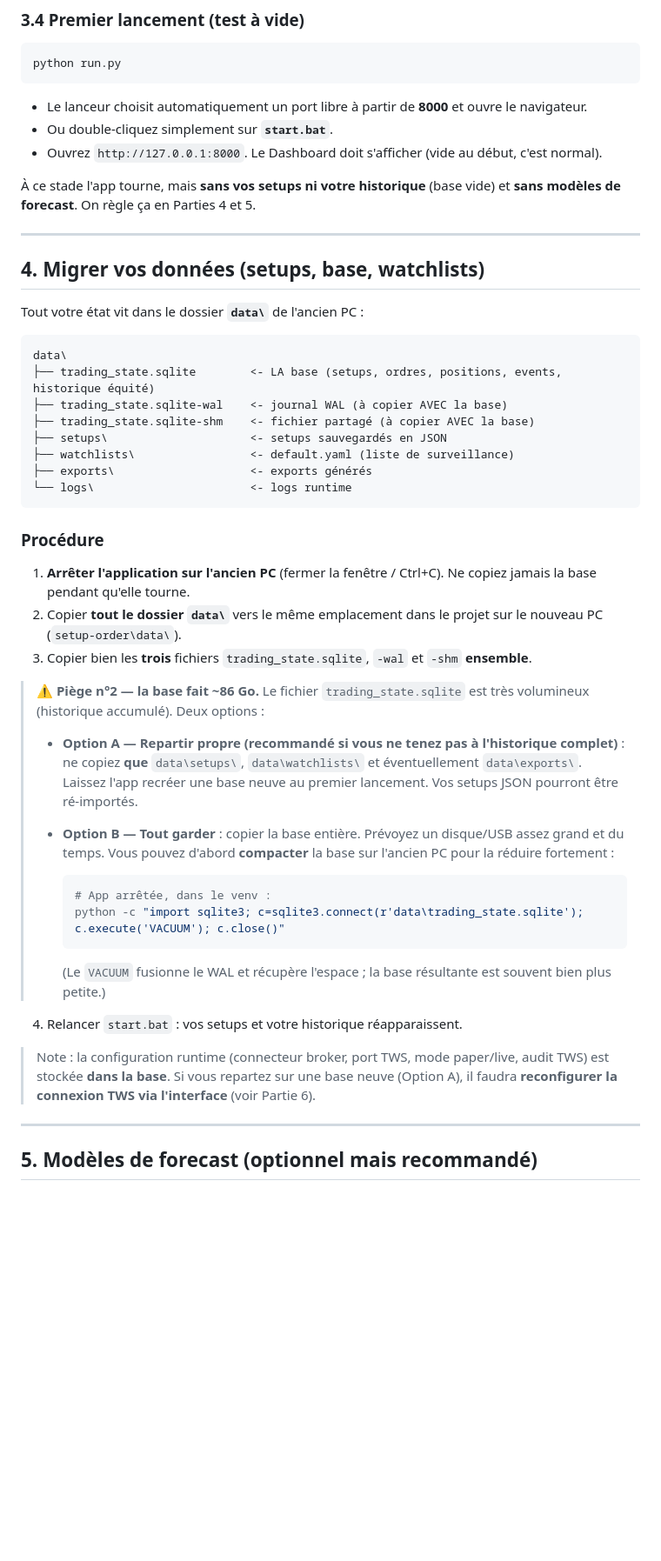
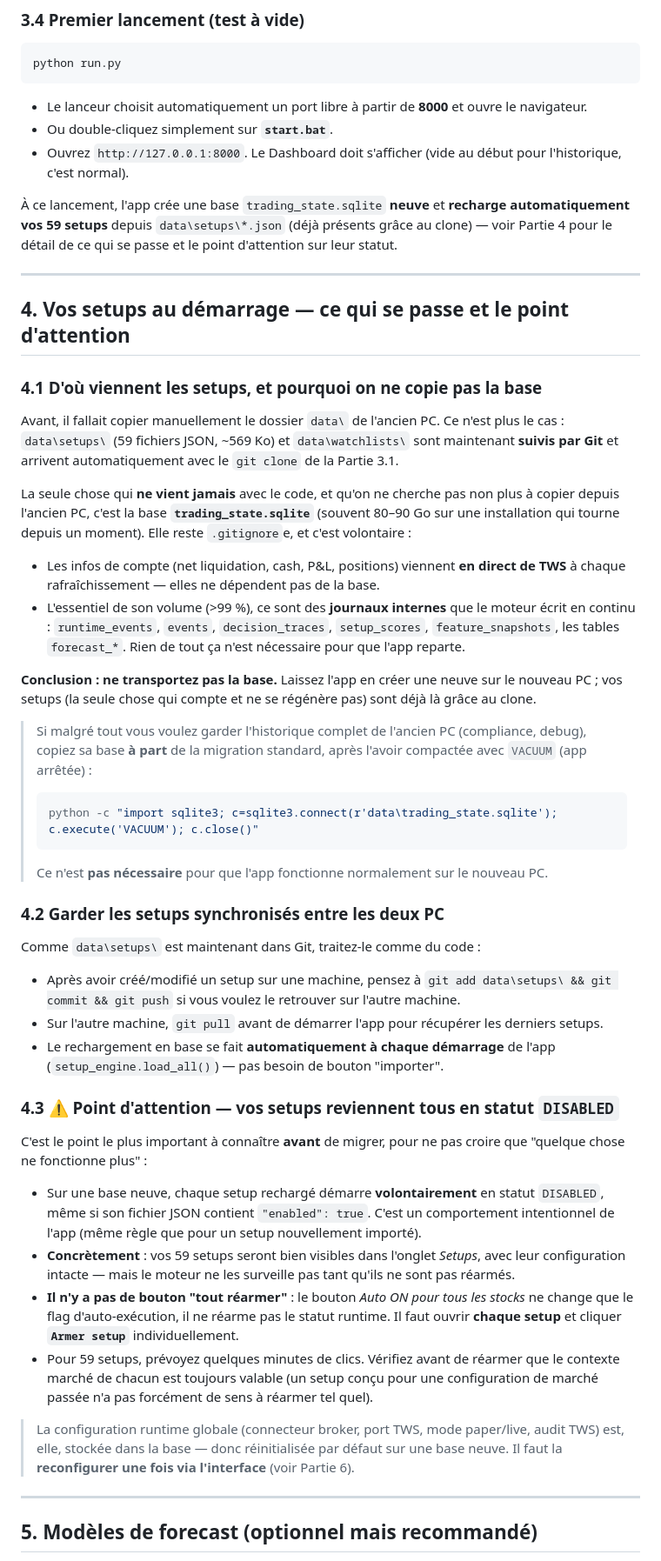
Before and after one commit to ahmedjaouadi/setup-order, a Markdown page: MIGRATION.md, the part around one of its changes. Shown at 87% size. Drawn GitHub-style; blank space fills up the shorter version.

Commit message:
Rewrite migration guide around git-tracked setups (no manual copy)
Now that data/setups and data/watchlists are tracked in git, the
manual copy step disappears entirely: a fresh clone already brings
back the 59 setups. Rewrites the doc to explain this, documents that
setups always reload as DISABLED on a fresh database (must be
re-armed one by one), and adds a sync note for keeping setups
consistent when editing from either machine.

Co-Authored-By: Claude Opus 4.8 <noreply@anthropic.com>

````diff
--- a/MIGRATION.md
+++ b/MIGRATION.md
@@ -99,54 +111,74 @@ python run.py
 
 - Le lanceur choisit automatiquement un port libre à partir de **8000** et ouvre le navigateur.
 - Ou double-cliquez simplement sur **`start.bat`**.
-- Ouvrez `http://127.0.0.1:8000`. Le Dashboard doit s'afficher (vide au début, c'est normal).
+- Ouvrez `http://127.0.0.1:8000`. Le Dashboard doit s'afficher (vide au début pour l'historique, c'est normal).
 
-À ce stade l'app tourne, mais **sans vos setups ni votre historique** (base vide) et **sans modèles de forecast**. On règle ça en Parties 4 et 5.
+À ce lancement, l'app crée une base `trading_state.sqlite` **neuve** et **recharge automatiquement
+vos 59 setups** depuis `data\setups\*.json` (déjà présents grâce au clone) — voir Partie 4 pour
+le détail de ce qui se passe et le point d'attention sur leur statut.
 
 ---
 
-## 4. Migrer vos données (setups, base, watchlists)
+## 4. Vos setups au démarrage — ce qui se passe et le point d'attention
 
-Tout votre état vit dans le dossier **`data\`** de l'ancien PC :
+### 4.1 D'où viennent les setups, et pourquoi on ne copie pas la base
 
-```
-data\
-├── trading_state.sqlite        <- LA base (setups, ordres, positions, events, historique équité)
-├── trading_state.sqlite-wal    <- journal WAL (à copier AVEC la base)
-├── trading_state.sqlite-shm    <- fichier partagé (à copier AVEC la base)
-├── setups\                     <- setups sauvegardés en JSON
-├── watchlists\                 <- default.yaml (liste de surveillance)
-├── exports\                    <- exports générés
-└── logs\                       <- logs runtime
-```
+Avant, il fallait copier manuellement le dossier `data\` de l'ancien PC. Ce n'est plus le cas :
+`data\setups\` (59 fichiers JSON, ~569 Ko) et `data\watchlists\` sont maintenant **suivis par
+Git** et arrivent automatiquement avec le `git clone` de la Partie 3.1.
 
-### Procédure
+La seule chose qui **ne vient jamais** avec le code, et qu'on ne cherche pas non plus à copier
+depuis l'ancien PC, c'est la base **`trading_state.sqlite`** (souvent 80–90 Go sur une
+installation qui tourne depuis un moment). Elle reste `.gitignore`e, et c'est volontaire :
 
-1. **Arrêter l'application sur l'ancien PC** (fermer la fenêtre / Ctrl+C). Ne copiez jamais la base pendant qu'elle tourne.
-2. Copier **tout le dossier `data\`** vers le même emplacement dans le projet sur le nouveau PC (`setup-order\data\`).
-3. Copier bien les **trois** fichiers `trading_state.sqlite`, `-wal` et `-shm` **ensemble**.
+- Les infos de compte (net liquidation, cash, P&L, positions) viennent **en direct de TWS**
+  à chaque rafraîchissement — elles ne dépendent pas de la base.
+- L'essentiel de son volume (>99 %), ce sont des **journaux internes** que le moteur écrit en
+  continu : `runtime_events`, `events`, `decision_traces`, `setup_scores`,
+  `feature_snapshots`, les tables `forecast_*`. Rien de tout ça n'est nécessaire pour que
+  l'app reparte.
 
-> ⚠️ **Piège n°2 — la base fait ~86 Go.**
-> Le fichier `trading_state.sqlite` est très volumineux (historique accumulé).
-> Deux options :
->
-> - **Option A — Repartir propre (recommandé si vous ne tenez pas à l'historique complet)** :
->   ne copiez **que** `data\setups\`, `data\watchlists\` et éventuellement `data\exports\`.
->   Laissez l'app recréer une base neuve au premier lancement. Vos setups JSON pourront être ré-importés.
->
-> - **Option B — Tout garder** : copier la base entière. Prévoyez un disque/USB assez grand et du temps.
->   Vous pouvez d'abord **compacter** la base sur l'ancien PC pour la réduire fortement :
->   ```powershell
->   # App arrêtée, dans le venv :
->   python -c "import sqlite3; c=sqlite3.connect(r'data\trading_state.sqlite'); c.execute('VACUUM'); c.close()"
->   ```
->   (Le `VACUUM` fusionne le WAL et récupère l'espace ; la base résultante est souvent bien plus petite.)
+**Conclusion : ne transportez pas la base.** Laissez l'app en créer une neuve sur le nouveau PC ;
+vos setups (la seule chose qui compte et ne se régénère pas) sont déjà là grâce au clone.
 
-4. Relancer `start.bat` : vos setups et votre historique réapparaissent.
+> Si malgré tout vous voulez garder l'historique complet de l'ancien PC (compliance, debug),
+> copiez sa base **à part** de la migration standard, après l'avoir compactée avec `VACUUM`
+> (app arrêtée) :
+> ```powershell
+> python -c "import sqlite3; c=sqlite3.connect(r'data\trading_state.sqlite'); c.execute('VACUUM'); c.close()"
+> ```
+> Ce n'est **pas nécessaire** pour que l'app fonctionne normalement sur le nouveau PC.
 
-> Note : la configuration runtime (connecteur broker, port TWS, mode paper/live, audit TWS)
-> est stockée **dans la base**. Si vous repartez sur une base neuve (Option A), il faudra
-> **reconfigurer la connexion TWS via l'interface** (voir Partie 6).
+### 4.2 Garder les setups synchronisés entre les deux PC
+
+Comme `data\setups\` est maintenant dans Git, traitez-le comme du code :
+
+- Après avoir créé/modifié un setup sur une machine, pensez à `git add data\setups\ && git commit && git push`
+  si vous voulez le retrouver sur l'autre machine.
+- Sur l'autre machine, `git pull` avant de démarrer l'app pour récupérer les derniers setups.
+- Le rechargement en base se fait **automatiquement à chaque démarrage** de l'app
+  (`setup_engine.load_all()`) — pas besoin de bouton "importer".
+
+### 4.3 ⚠️ Point d'attention — vos setups reviennent tous en statut `DISABLED`
+
+C'est le point le plus important à connaître **avant** de migrer, pour ne pas croire que
+"quelque chose ne fonctionne plus" :
+
+- Sur une base neuve, chaque setup rechargé démarre **volontairement** en statut `DISABLED`,
+  même si son fichier JSON contient `"enabled": true`. C'est un comportement intentionnel de
+  l'app (même règle que pour un setup nouvellement importé).
+- **Concrètement** : vos 59 setups seront bien visibles dans l'onglet *Setups*, avec leur
+  configuration intacte — mais le moteur ne les surveille pas tant qu'ils ne sont pas réarmés.
+- **Il n'y a pas de bouton "tout réarmer"** : le bouton *Auto ON pour tous les stocks* ne
+  change que le flag d'auto-exécution, il ne réarme pas le statut runtime. Il faut ouvrir
+  **chaque setup** et cliquer **`Armer setup`** individuellement.
+- Pour 59 setups, prévoyez quelques minutes de clics. Vérifiez avant de réarmer que le
+  contexte marché de chacun est toujours valable (un setup conçu pour une configuration de
+  marché passée n'a pas forcément de sens à réarmer tel quel).
+
+> La configuration runtime globale (connecteur broker, port TWS, mode paper/live, audit TWS)
+> est, elle, stockée dans la base — donc réinitialisée par défaut sur une base neuve. Il faut
+> la **reconfigurer une fois via l'interface** (voir Partie 6).
 
 ---
 
````
Also changed, not shown: other parts of MIGRATION.md (+23 -9 lines).
